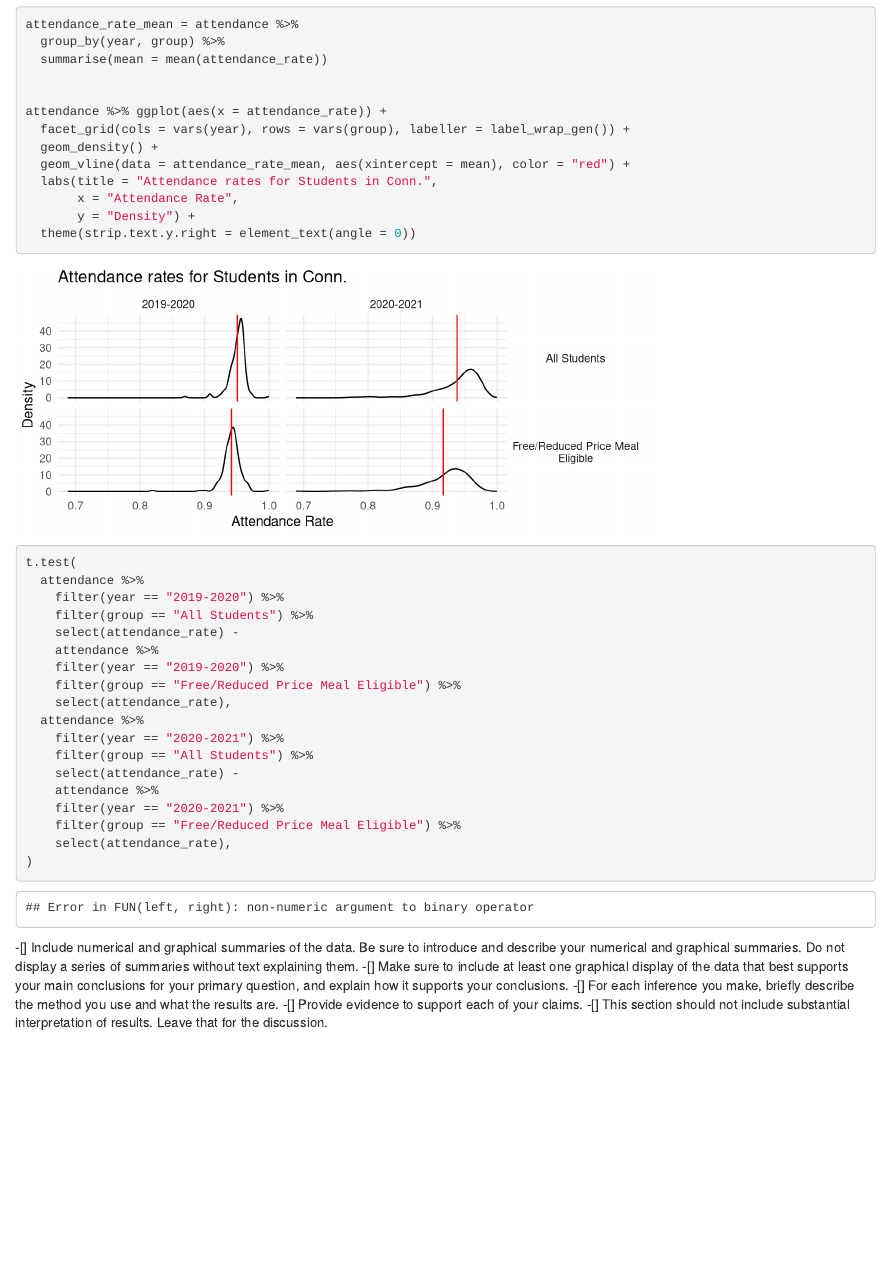
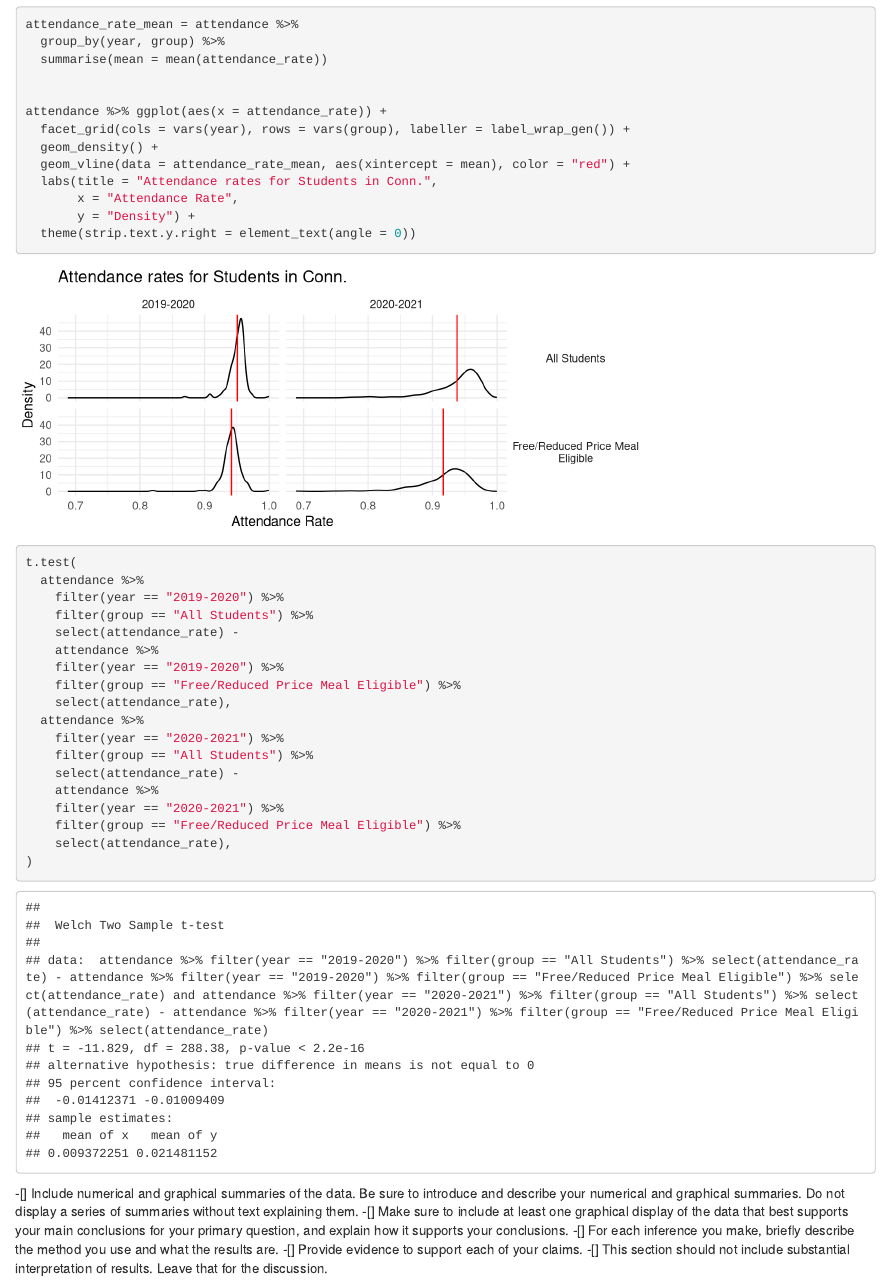
Before and after one commit to Mt-Vasuveus/Stat240Project, an R Markdown document (project.Rmd): the page in a window 1100 px wide, from 580 px down. Rendered offline with R 4.5, knitr and Pandoc, with nearby package versions; some code elsewhere in the file could not run offline.

Commit message:
Fixed t.test

````diff
--- a/project.Rmd
+++ b/project.Rmd
@@ -39,7 +39,8 @@ attendance = attendance_orig %>%
   filter(!is.na(count) & !is.na(attendance_rate)) %>%
   mutate(n = n()) %>%
   filter(n == 4) %>%
-  select(-n)
+  select(-n) %>%
+  ungroup()
 
 ```
 
````
Also changed, not shown: project.html, project.Rmd (2 more changed lines).
